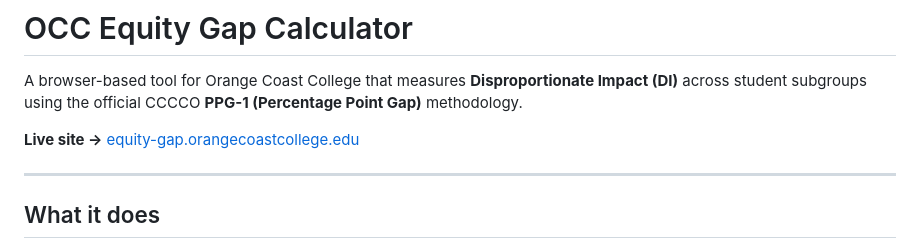
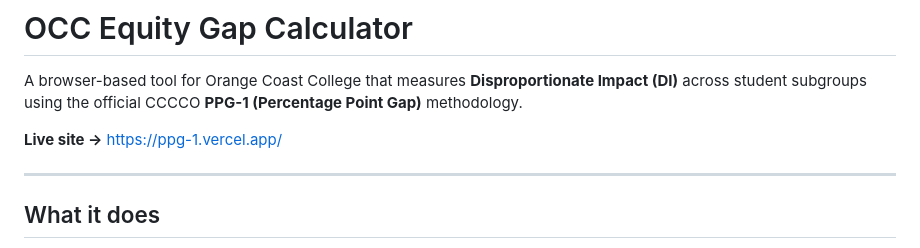
Before and after one commit to courtshark/PPG-1-calculator, a Markdown page: README.md, the part around the change. GitHub-like rendering.

Commit message:
Update live site URL in README

```diff
--- a/README.md
+++ b/README.md
@@ -2,7 +2,7 @@
 
 A browser-based tool for Orange Coast College that measures **Disproportionate Impact (DI)** across student subgroups using the official CCCCO **PPG-1 (Percentage Point Gap)** methodology.
 
-**Live site →** [equity-gap.orangecoastcollege.edu](https://equity-gap.orangecoastcollege.edu)
+**Live site →** [https://ppg-1.vercel.app/](https://ppg-1.vercel.app/)
 
 ---
 
```
